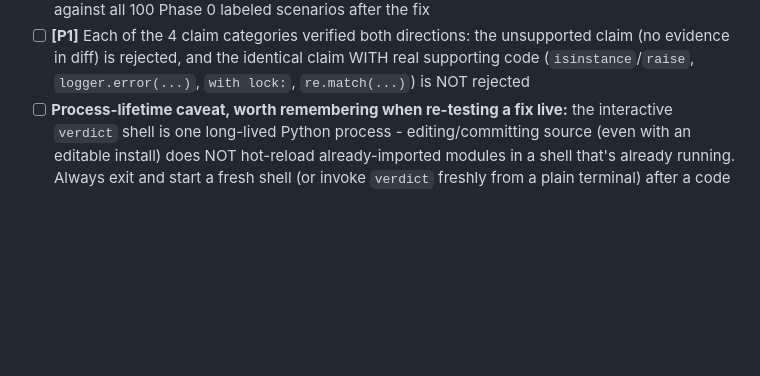
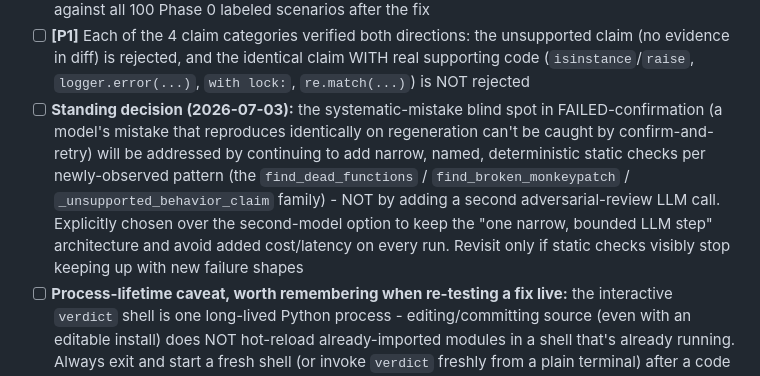
Before and after one commit to anxmeshhh/verdict, a Markdown page: TESTING.md, the part around the change. Drawn GitHub-style; blank space fills up the shorter version.

Commit message:
Record the static-checks-over-adversarial-review decision
Standing architectural decision: the systematic-mistake blind spot in
FAILED-confirmation will keep being addressed with narrow, named,
deterministic static checks per newly-observed pattern, not a second
adversarial-review LLM call - chosen explicitly to preserve the "one
narrow, bounded LLM step" design and avoid added cost/latency on every
run. Recorded so it doesn't get re-litigated silently later.

Co-Authored-By: Claude Sonnet 5 <noreply@anthropic.com>

```diff
--- a/TESTING.md
+++ b/TESTING.md
@@ -87,6 +87,7 @@ real intent-vs-behavior mismatch, not a syntax error.
 - [ ] **[P0]** **Generalization: `_unsupported_behavior_claim` now covers 4 claim shapes, not just type-enforcement** - logging-on-failure, thread-safety, and format-validation added, all following the same claim-pattern → required-evidence-pattern structure. Still an explicitly named, growable list (same category as `find_dead_functions`), not a general semantic-entailment checker - a genuinely novel claim shape outside these 4 categories still passes through undetected, same as before
 - [ ] **[P0]** **Regression caught before shipping via the Phase 0 dataset:** the first version of the logging-claim pattern (`\blogs?\b|\blogg(ed|ing)\b`) false-positived on "a user **logging in**" (auth, not audit logging) - `check_no_redirect_on_login` in Phase 0's labeled set, previously VALID, got wrongly rejected. Fixed by requiring the log-word NOT be immediately followed by in/out AND be near a fail/error/exception/warn/event/audit word. Re-verified 0 regressions against all 100 Phase 0 labeled scenarios after the fix
 - [ ] **[P1]** Each of the 4 claim categories verified both directions: the unsupported claim (no evidence in diff) is rejected, and the identical claim WITH real supporting code (`isinstance`/`raise`, `logger.error(...)`, `with lock:`, `re.match(...)`) is NOT rejected
+- [ ] **Standing decision (2026-07-03):** the systematic-mistake blind spot in FAILED-confirmation (a model's mistake that reproduces identically on regeneration can't be caught by confirm-and-retry) will be addressed by continuing to add narrow, named, deterministic static checks per newly-observed pattern (the `find_dead_functions` / `find_broken_monkeypatch` / `_unsupported_behavior_claim` family) - NOT by adding a second adversarial-review LLM call. Explicitly chosen over the second-model option to keep the "one narrow, bounded LLM step" architecture and avoid added cost/latency on every run. Revisit only if static checks visibly stop keeping up with new failure shapes
 - [ ] **Process-lifetime caveat, worth remembering when re-testing a fix live:** the interactive `verdict` shell is one long-lived Python process - editing/committing source (even with an editable install) does NOT hot-reload already-imported modules in a shell that's already running. Always exit and start a fresh shell (or invoke `verdict` freshly from a plain terminal) after a code change before concluding a fix "didn't work" - confirmed this explains an apparent validator-fix regression that turned out to not exist (fresh-process test passed correctly; the reported reruns were ~1-2 minutes inside an already-running shell session)
 - [ ] **[P0]** **Regression: coverage must not silently make inconclusive scenarios invisible.** `scorer.score()` deliberately excludes uncertain/error/timeout results from the coverage denominator (by design - non-evidence shouldn't count for or against a change), but the human-facing summary line ("3/3 conclusive passed · coverage 100%") said nothing about the excluded scenario - reading as "everything was checked" when one requirement produced zero evidence at all (in the reported case: a broken generated test that falsely claimed `check_login is not defined`, when it plainly is). Fixed by adding an explicit "N scenario(s) produced no evidence (excluded from coverage)" note to the headline in `ui.verdict_panel`, the compact `ui.runs_table` evidence column, `reporter.format_terminal`, and `reporter.render_html` - wherever the underlying scorer data was already correct but the summary display buried the caveat
 - [ ] **[P1]** No spurious note when `inconclusive == 0` (a genuinely clean run) - verified against a real clean 4/4 run record
```
